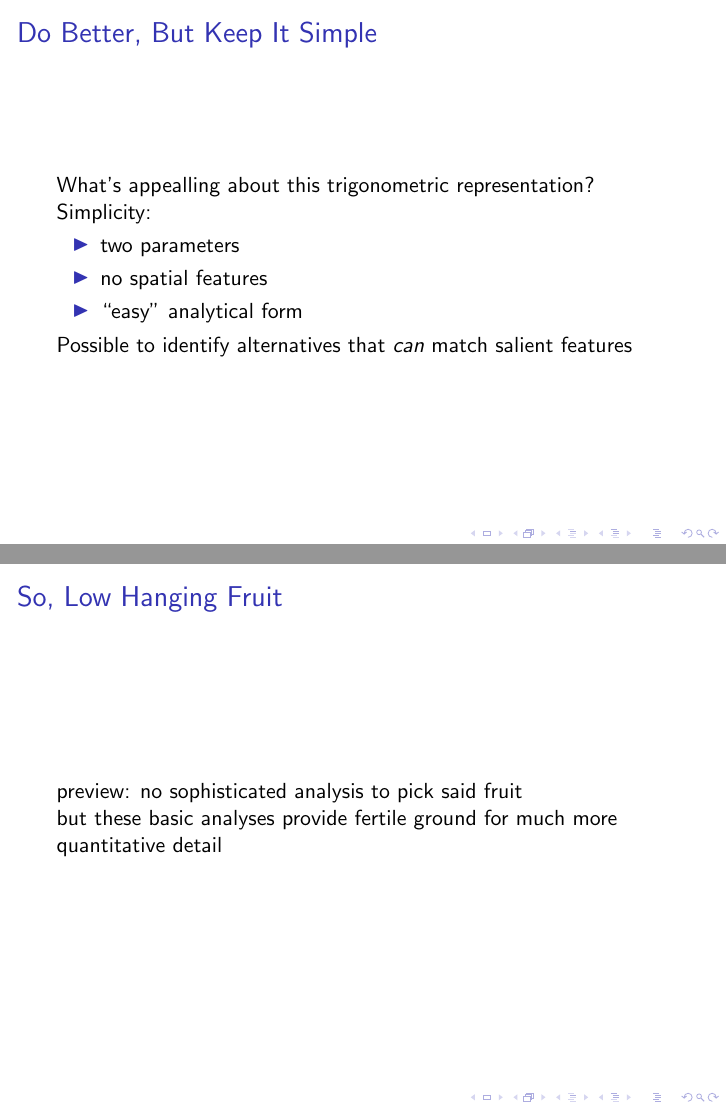
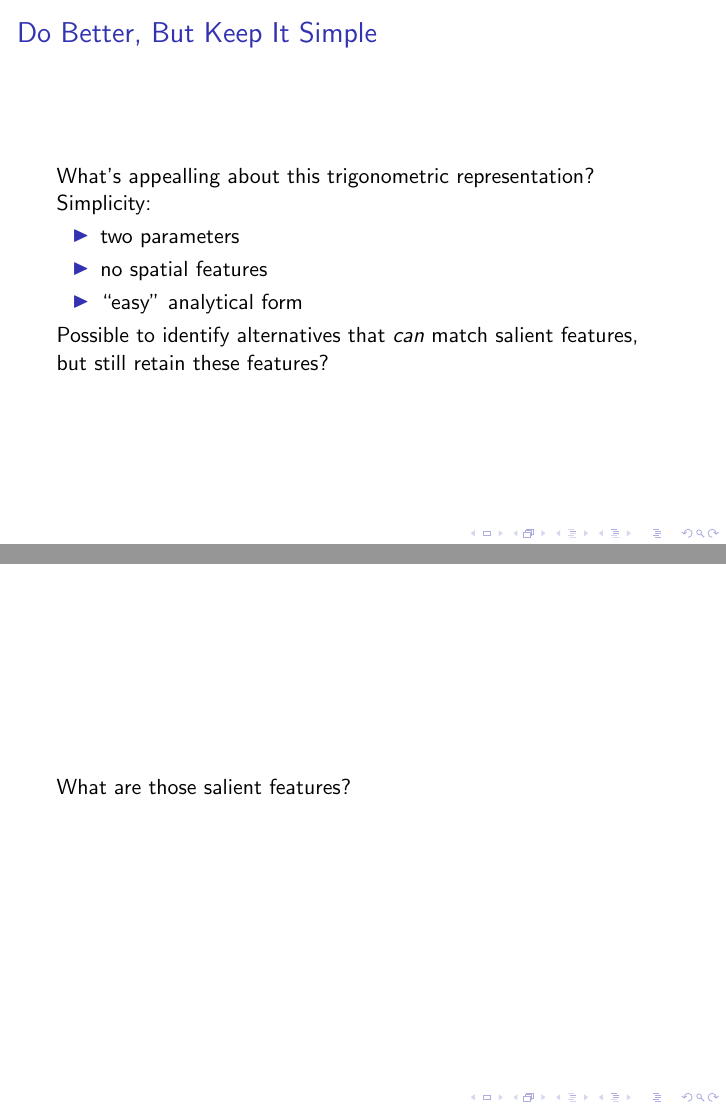
Before and after one commit to pearsonca/sunbelt13-presentation, LaTeX slides (moz-model-pres.tex): pages 6 and 7 of 8 before the commit and pages 6 and 7 of 9 after it, joined at a grey line. Compiled offline with pdfLaTeX; a LaTeX package or settings file that is missing is left out.

Commit message:
graph feature description

```diff
--- a/moz-model-pres.tex
+++ b/moz-model-pres.tex
@@ -55,16 +55,24 @@ What's appealling about this trigonometric representation?  Simplicity:
 \item ``easy'' analytical form
 \end{itemize}
 
-Possible to identify alternatives that {\em can} match salient features
+Possible to identify alternatives that {\em can} match salient features, but still retain these features?
 }
 
 \frame{
-\frametitle{So, Low Hanging Fruit}
+What are those salient features?
+}
 
-preview: no sophisticated analysis to pick said fruit \\
-but these basic analyses provide fertile ground for much more quantitative detail
-% note about the value of this approach in general to science engineering
+\frame{
+\begin{itemize}
+\item every year,
+\item over a relatively short duration,
+\item the mosquito population rapidly increases,
+\item sits at a high level of activity,
+\item then rapidly declines,
+\item apparently connected with resource availability \&\ environmental suitability
+\end{itemize}
 }
+
 
 \frame{
 \title{Engineering \&\ Maths Refresher, I}
```
Also changed, not shown: moz-model-pres-concordance.tex (+1 -1 lines), moz-model-pres-plotfig1.pdf, moz-model-pres.pdf, 2 other files.
